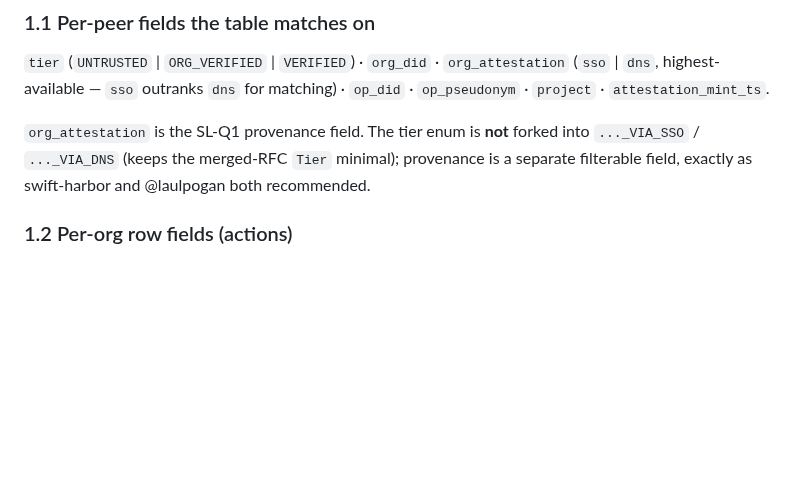
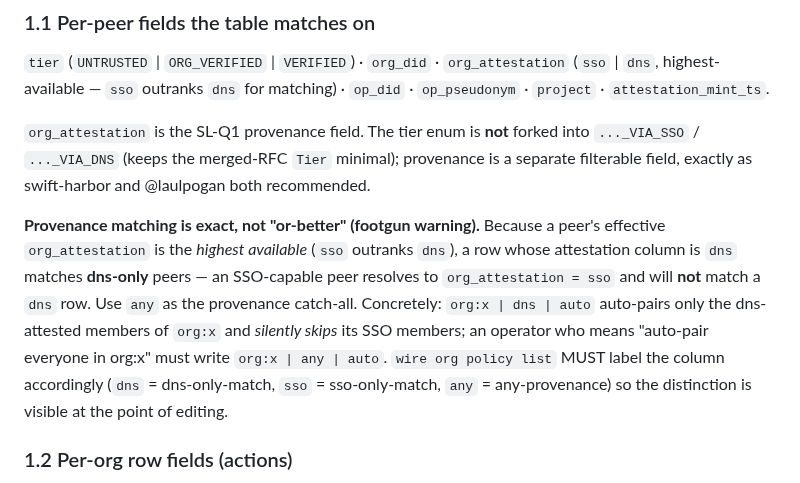
Before and after one commit to SlanchaAi/wire, a Markdown page: docs/rfc/0001-identity-layer.amendment-filtering.md, the part around the change. GitHub-like rendering; blank space fills up the shorter version.

Commit message:
docs(rfc): clarify org_attestation exact-match footgun (#88)
Spells out that the filtering-table attestation column is exact-match (dns row = dns-only; sso-capable peers resolve to sso and skip a dns row), so org:x|dns|auto silently skips SSO members; any is the catch-all; wire org policy list must label the column. Acts on the coral-weasel #83 review MINOR. Docs-only.

```diff
--- a/docs/rfc/0001-identity-layer.amendment-filtering.md
+++ b/docs/rfc/0001-identity-layer.amendment-filtering.md
@@ -53,6 +53,8 @@ Columns left of `inbound` are **match predicates**; columns from `inbound` right
 `tier` (`UNTRUSTED` | `ORG_VERIFIED` | `VERIFIED`) · `org_did` · `org_attestation` (`sso` | `dns`, highest-available — `sso` outranks `dns` for matching) · `op_did` · `op_pseudonym` · `project` · `attestation_mint_ts`.
 
 `org_attestation` is the SL-Q1 provenance field. The tier enum is **not** forked into `..._VIA_SSO` / `..._VIA_DNS` (keeps the merged-RFC `Tier` minimal); provenance is a separate filterable field, exactly as swift-harbor and @laulpogan both recommended.
+
+**Provenance matching is exact, not "or-better" (footgun warning).** Because a peer's effective `org_attestation` is the *highest available* (`sso` outranks `dns`), a row whose attestation column is `dns` matches **dns-only** peers — an SSO-capable peer resolves to `org_attestation = sso` and will **not** match a `dns` row. Use `any` as the provenance catch-all. Concretely: `org:x | dns | auto` auto-pairs only the dns-attested members of `org:x` and *silently skips* its SSO members; an operator who means "auto-pair everyone in org:x" must write `org:x | any | auto`. `wire org policy list` MUST label the column accordingly (`dns` = dns-only-match, `sso` = sso-only-match, `any` = any-provenance) so the distinction is visible at the point of editing.
 
 ### 1.2 Per-org row fields (actions)
 
```
